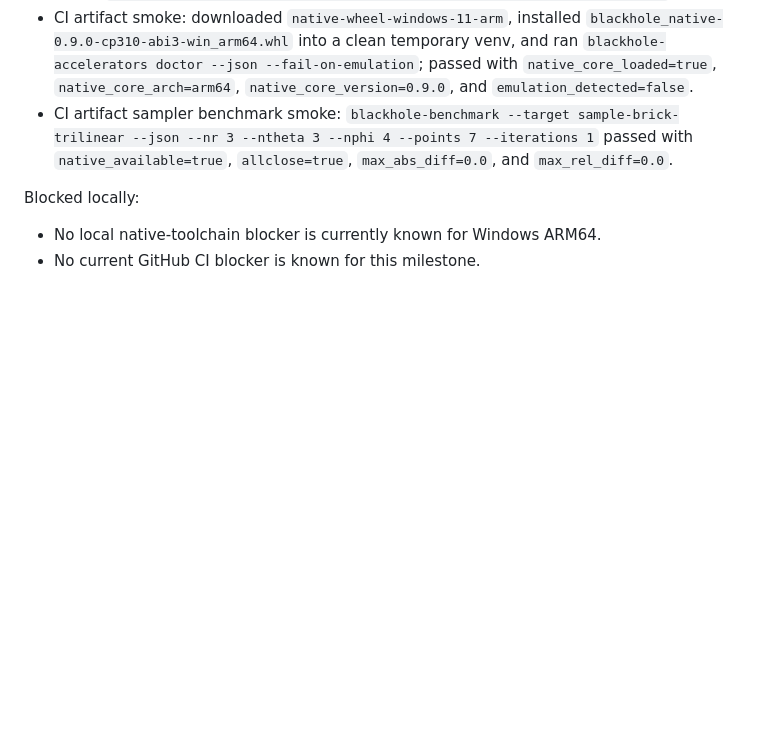
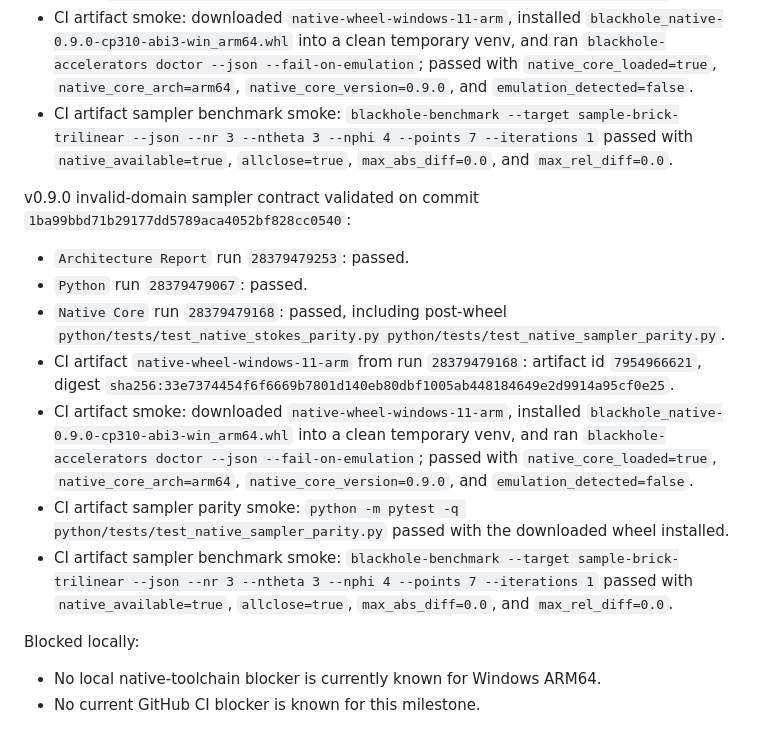
Before and after one commit to Protonmatter/blackhole-sim, a Markdown page: docs/BUILD_STATE.md, the part around the change. GitHub-like rendering; blank space fills up the shorter version.

Commit message:
Record sampler invalid-domain CI evidence

```diff
--- a/docs/BUILD_STATE.md
+++ b/docs/BUILD_STATE.md
@@ -139,6 +139,16 @@ v0.9.0 sampler/composed micro-kernel validated on commit `5fae11d5968c1a8097da7e
 - CI artifact smoke: downloaded `native-wheel-windows-11-arm`, installed `blackhole_native-0.9.0-cp310-abi3-win_arm64.whl` into a clean temporary venv, and ran `blackhole-accelerators doctor --json --fail-on-emulation`; passed with `native_core_loaded=true`, `native_core_arch=arm64`, `native_core_version=0.9.0`, and `emulation_detected=false`.
 - CI artifact sampler benchmark smoke: `blackhole-benchmark --target sample-brick-trilinear --json --nr 3 --ntheta 3 --nphi 4 --points 7 --iterations 1` passed with `native_available=true`, `allclose=true`, `max_abs_diff=0.0`, and `max_rel_diff=0.0`.
 
+v0.9.0 invalid-domain sampler contract validated on commit `1ba99bbd71b29177dd5789aca4052bf828cc0540`:
+
+- `Architecture Report` run `28379479253`: passed.
+- `Python` run `28379479067`: passed.
+- `Native Core` run `28379479168`: passed, including post-wheel `python/tests/test_native_stokes_parity.py python/tests/test_native_sampler_parity.py`.
+- CI artifact `native-wheel-windows-11-arm` from run `28379479168`: artifact id `7954966621`, digest `sha256:33e7374454f6f6669b7801d140eb80dbf1005ab448184649e2d9914a95cf0e25`.
+- CI artifact smoke: downloaded `native-wheel-windows-11-arm`, installed `blackhole_native-0.9.0-cp310-abi3-win_arm64.whl` into a clean temporary venv, and ran `blackhole-accelerators doctor --json --fail-on-emulation`; passed with `native_core_loaded=true`, `native_core_arch=arm64`, `native_core_version=0.9.0`, and `emulation_detected=false`.
+- CI artifact sampler parity smoke: `python -m pytest -q python/tests/test_native_sampler_parity.py` passed with the downloaded wheel installed.
+- CI artifact sampler benchmark smoke: `blackhole-benchmark --target sample-brick-trilinear --json --nr 3 --ntheta 3 --nphi 4 --points 7 --iterations 1` passed with `native_available=true`, `allclose=true`, `max_abs_diff=0.0`, and `max_rel_diff=0.0`.
+
 Blocked locally:
 
 - No local native-toolchain blocker is currently known for Windows ARM64.
```
